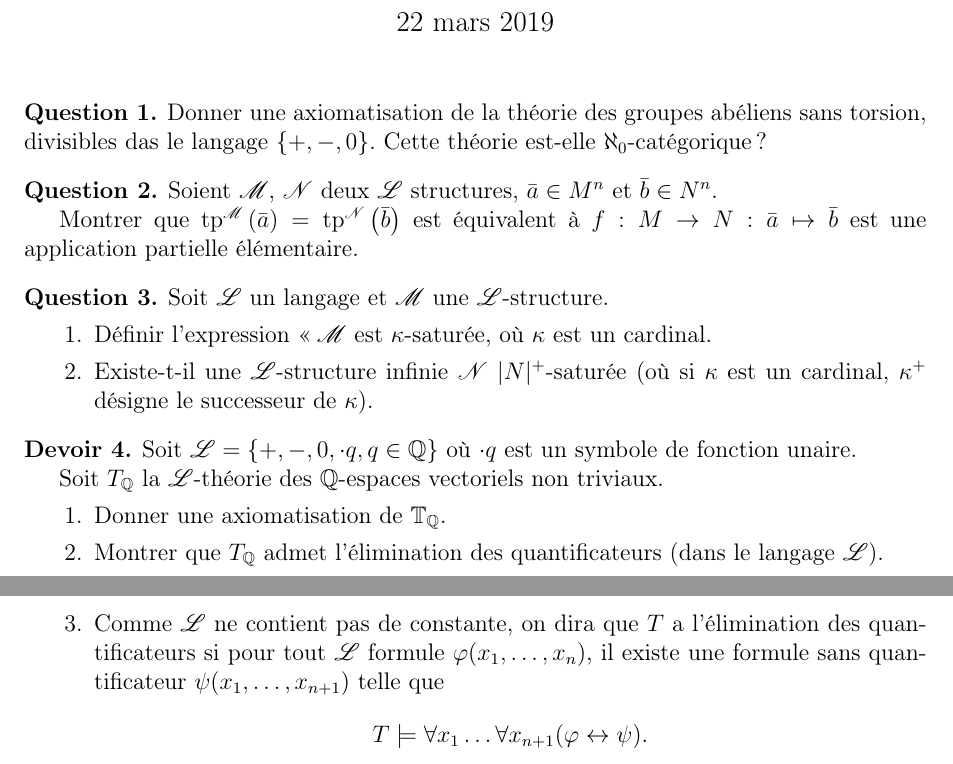
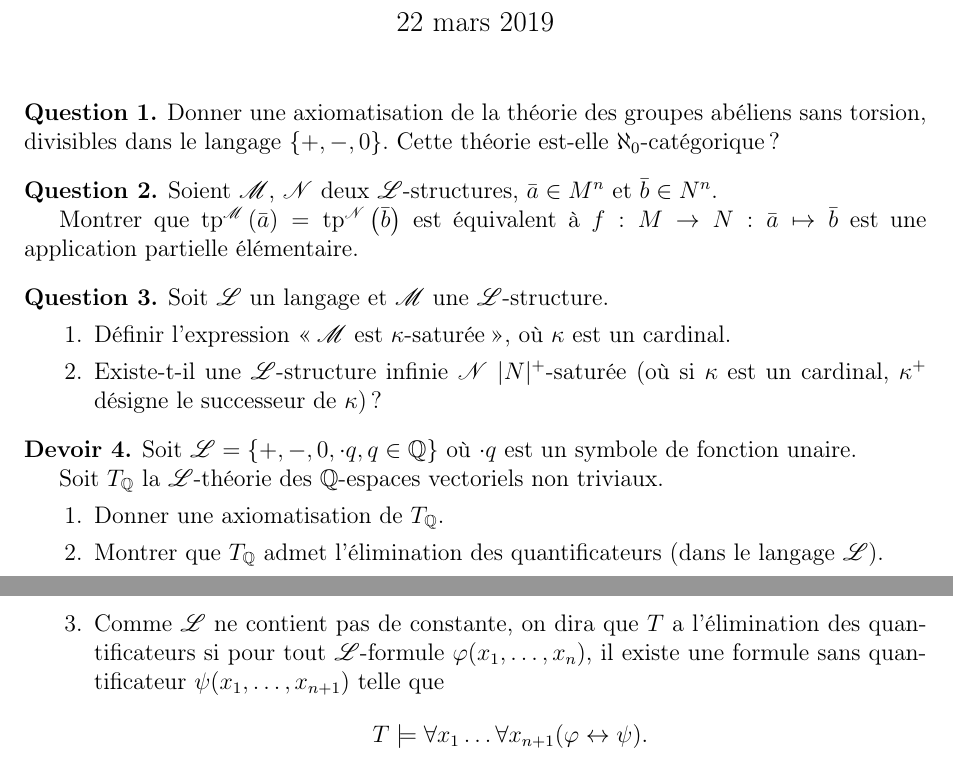
Before and after one commit to AlexanderMain/Cahier-rose, a LaTeX document (rose.tex): two parts of pages 1 and 2 of 2, joined at a grey line, cut so that both start at the same text. Compiled offline with pdfLaTeX.

Commit message:
Typos corrected (questions 1 through 7)

```diff
--- a/rose.tex
+++ b/rose.tex
@@ -37,12 +37,12 @@
 
 \begin{quest}
   Donner une axiomatisation de la théorie des groupes abéliens
-  sans torsion, divisibles das le langage $\{+, -, 0\}$. Cette
+  sans torsion, divisibles dans le langage $\{+, -, 0\}$. Cette
   théorie est-elle $\aleph_0$-catégorique?
 \end{quest}
 
 \begin{quest}
-  Soient $\mathscr M$, $\mathscr N$ deux $\mathscr L$ structures,
+  Soient $\mathscr M$, $\mathscr N$ deux $\mathscr L$-structures,
   $\bar{a}\in M^n$ et $\bar{b}\in N^n$.
 
   Montrer que $\tp{M}{\bar{a}} = \tp{N}{\bar{b}}$ est équivalent
@@ -54,11 +54,12 @@
   Soit $\mathscr{L}$ un langage et $\mathscr{M}$ une $\mathscr L$-%
   structure.
   \begin{enumerate}
-  \item Définir l'expression \og $\mathscr M$ est $\kappa$-saturée,
+  \item Définir l'expression \og $\mathscr M$ est $\kappa$-saturée\fg{},
     où $\kappa$ est un cardinal.
   \item Existe-t-il une $\mathscr L$-structure infinie $\mathscr N$
     $|N|^+$-saturée (où si $\kappa$ est un cardinal, $\kappa^+$ désigne
-    le successeur de $\kappa$).
+    le successeur de $\kappa$)?
+
   \end{enumerate}
 \end{quest}
 
@@ -69,7 +70,7 @@
   Soit $T_{\mathbb Q}$ la $\mathscr L$-théorie des $\mathbb Q$-espaces
   vectoriels non triviaux.
   \begin{enumerate}
-  \item Donner une axiomatisation de $\mathbb T_{\mathbb Q}$.
+  \item Donner une axiomatisation de $T_{\mathbb Q}$.
   \item Montrer que $T_{\mathbb Q}$ admet l'élimination
     des quantificateurs (dans le langage $\mathscr L$).
     \begin{enumerate}
@@ -116,7 +117,7 @@
   \item Montrer que $|S_1(T)|\geq \aleph_0$.
   \item Comme $\mathscr L$ ne contient pas de constante,
     on dira que $T$ a l'élimination des quantificateurs
-    si pour tout $\mathscr L$ formule $\varphi(x_1, \ldots, x_n)$,
+    si pour tout $\mathscr L$-formule $\varphi(x_1, \ldots, x_n)$,
     il existe une formule sans quantificateur
     $\psi(x_1, \ldots, x_{n+1})$ telle que
     $$T\models \forall x_1 \ldots \forall x_{n+1}
```
Also changed, not shown: rose.pdf.
